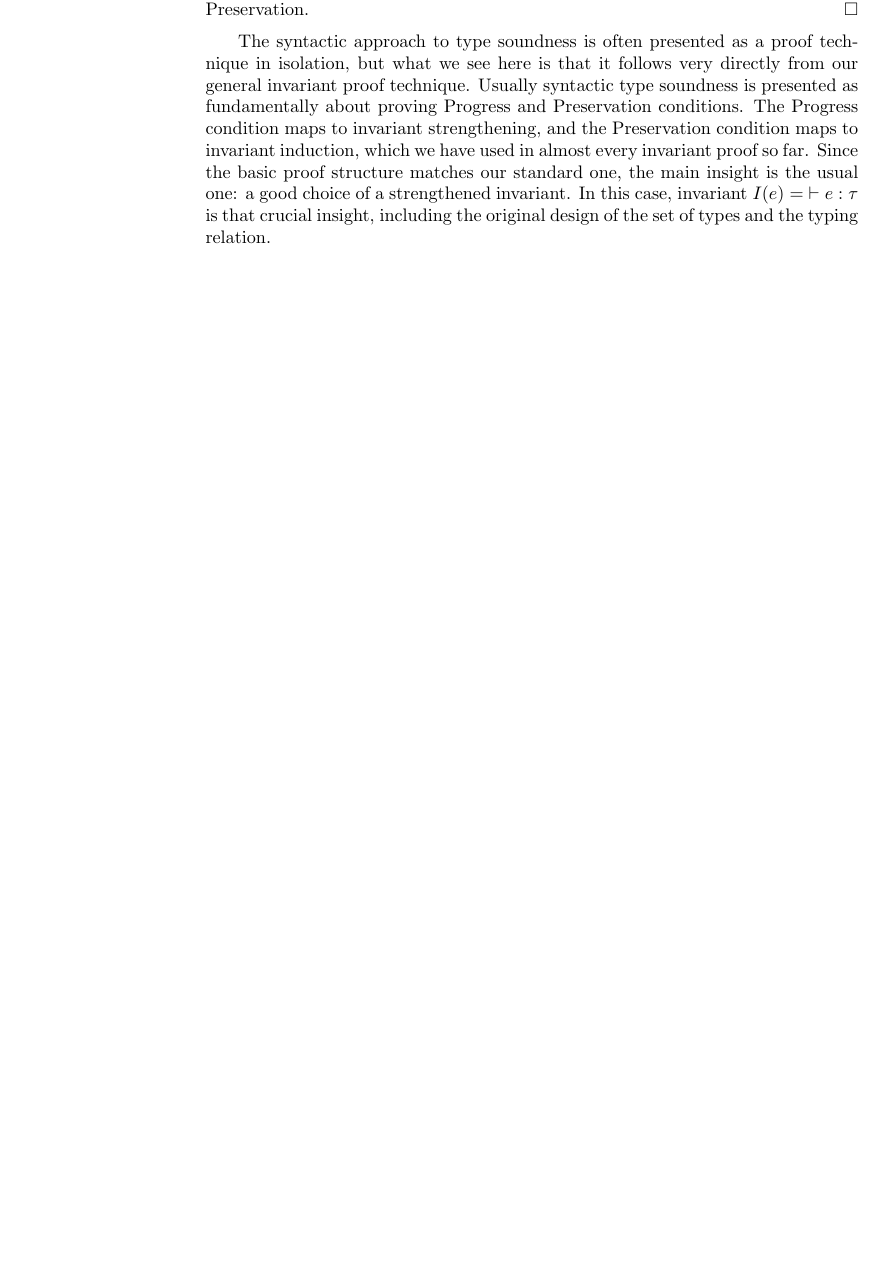
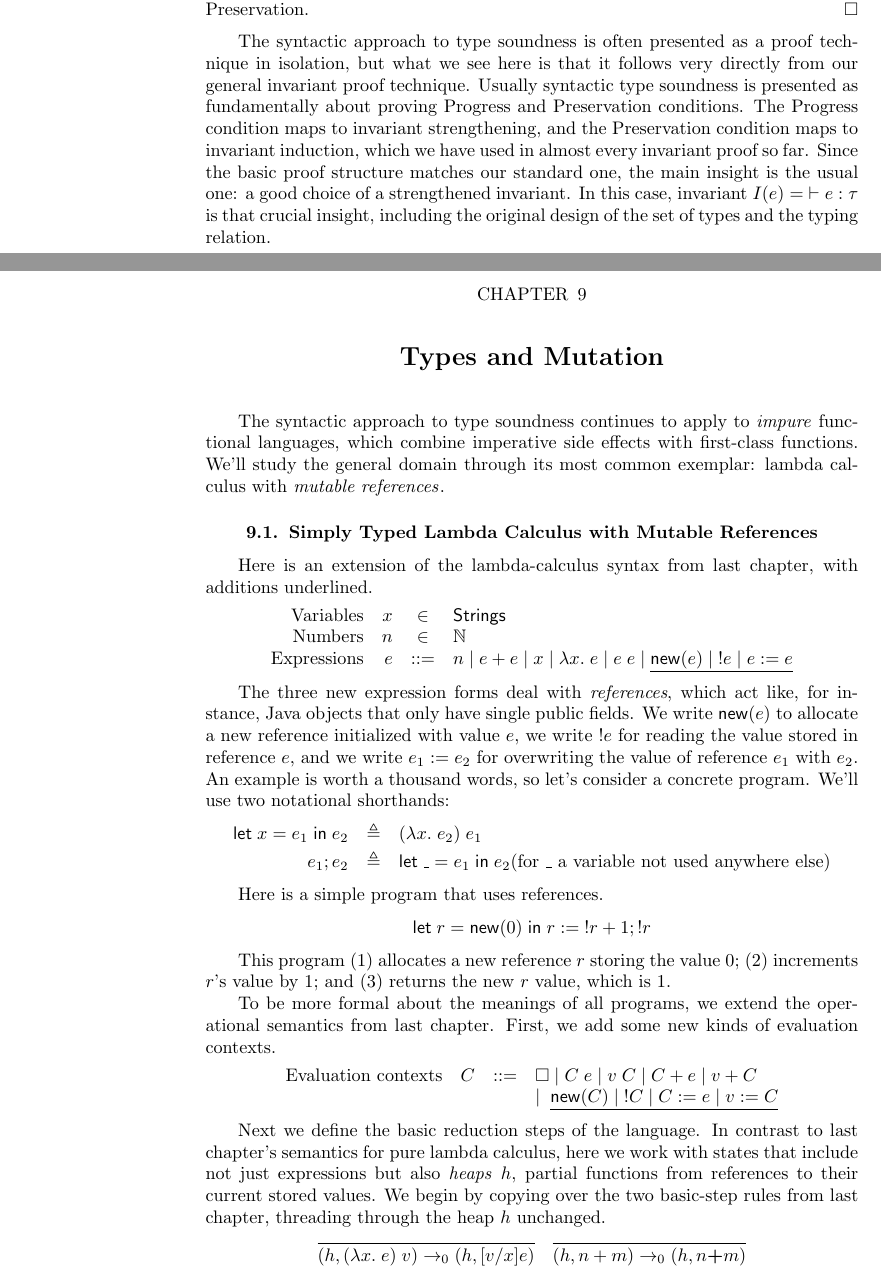
Before and after one commit to achlipala/frap, a LaTeX thesis (frap_book.tex): part of page 56 of 62 before the commit and two parts of pages 56 and 57 of 64 after it, the two joined at a grey line, cut so that both start at the same text, the shorter picture padded with empty space. Compiled offline with pdfLaTeX.

Commit message:
Start of TypesAndMutation chapter

```diff
--- a/frap_book.tex
+++ b/frap_book.tex
@@ -2349,3 +2349,53 @@ Usually syntactic type soundness is presented as fundamentally about proving Pro
 The Progress condition maps to invariant strengthening, and the Preservation condition maps to invariant induction, which we have used in almost every invariant proof so far.
 Since the basic proof structure matches our standard one, the main insight is the usual one: a good choice of a strengthened invariant.
 In this case, invariant $I(e) = \; \hasty{}{e}{\tau}$ is that crucial insight, including the original design of the set of types and the typing relation.
+
+
+%%%%%%%%%%%%%%%%%%%%%%%%%%%%%%%%%%%%%%%%%%%%%%%%%%%%%%%%%%%%%%%%%%%%%%%%%%%%%%%%
+
+\chapter{Types and Mutation}
+
+The syntactic approach to type soundness continues to apply to \emph{impure} functional languages, which combine imperative side effects with first-class functions.
+We'll study the general domain through its most common exemplar: lambda calculus with \emph{mutable references}\index{mutable references}\index{references}.
+
+\section{Simply Typed Lambda Calculus with Mutable References}
+
+\newcommand{\newref}[1]{\mathsf{new}(#1)}
+\newcommand{\readref}[1]{!#1}
+\newcommand{\writeref}[2]{#1 := #2}
+
+Here is an extension of the lambda-calculus syntax from last chapter, with additions underlined.
+$$\begin{array}{rrcl}
+  \textrm{Variables} & x &\in& \mathsf{Strings} \\
+  \textrm{Numbers} & n &\in& \mathbb N \\
+  \textrm{Expressions} & e &::=& n \mid e + e \mid x \mid \lambda x. \; e \mid e \; e \mid \underline{\newref{e} \mid \; \readref{e} \mid \writeref{e}{e}}
+\end{array}$$
+
+\newcommand{\elet}[3]{\mathsf{let} \; #1 = #2 \; \mathsf{in} \; #3}
+
+The three new expression forms deal with \emph{references}, which act like, for instance, Java objects that only have single public fields.
+We write $\newref{e}$ to allocate a new reference initialized with value $e$, we write $\readref{e}$ for reading the value stored in reference $e$, and we write $\writeref{e_1}{e_2}$ for overwriting the value of reference $e_1$ with $e_2$.
+An example is worth a thousand words, so let's consider a concrete program.
+We'll use two notational shorthands:
+\begin{eqnarray*}
+  \elet{x}{e_1}{e_2} &\triangleq& (\lambda x. \; e_2) \; e_1 \\
+  e_1; e_2 &\triangleq& \elet{\_}{e_1}{e_2} \textrm{(for $\_$ a variable not used anywhere else)}
+\end{eqnarray*}
+
+Here is a simple program that uses references.
+$$\elet{r}{\newref{0}}{\writeref{r}{\; \readref{r} + 1}; \readref{r}}$$
+
+This program (1) allocates a new reference $r$ storing the value 0; (2) increments $r$'s value by 1; and (3) returns the new $r$ value, which is 1.
+
+To be more formal about the meanings of all programs, we extend the operational semantics from last chapter.
+First, we add some new kinds of evaluation contexts.
+$$\begin{array}{rrcl}
+  \textrm{Evaluation contexts} & C &::=& \Box \mid C \; e \mid v \; C \mid C + e \mid v + C \\
+  &&& \mid \; \underline{\newref{C} \mid \; \readref{C} \mid \writeref{C}{e} \mid \writeref{v}{C}}
+\end{array}$$
+
+Next we define the basic reduction steps of the language.
+In contrast to last chapter's semantics for pure lambda calculus, here we work with states that include not just expressions but also \emph{heaps}\index{heaps} $h$, partial functions from references to their current stored values.
+We begin by copying over the two basic-step rules from last chapter, threading through the heap $h$ unchanged.
+$$\infer{\smallstepo{(h, (\lambda x. \; e) \; v)}{(h, \subst{e}{x}{v})}}{}
+\quad \infer{\smallstepo{(h, n + m)}{(h, n \textbf{+} m)}}{}$$
```
Also changed, not shown: frap_book.tex (33 more changed lines).
